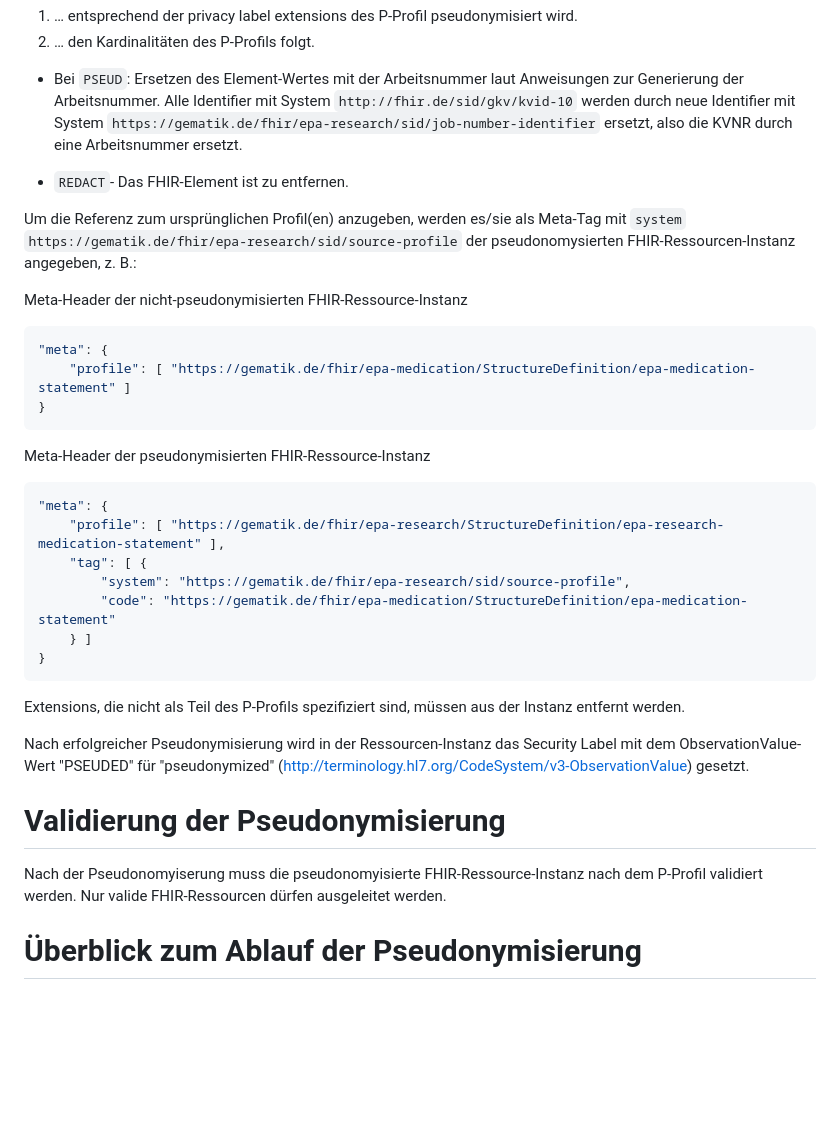
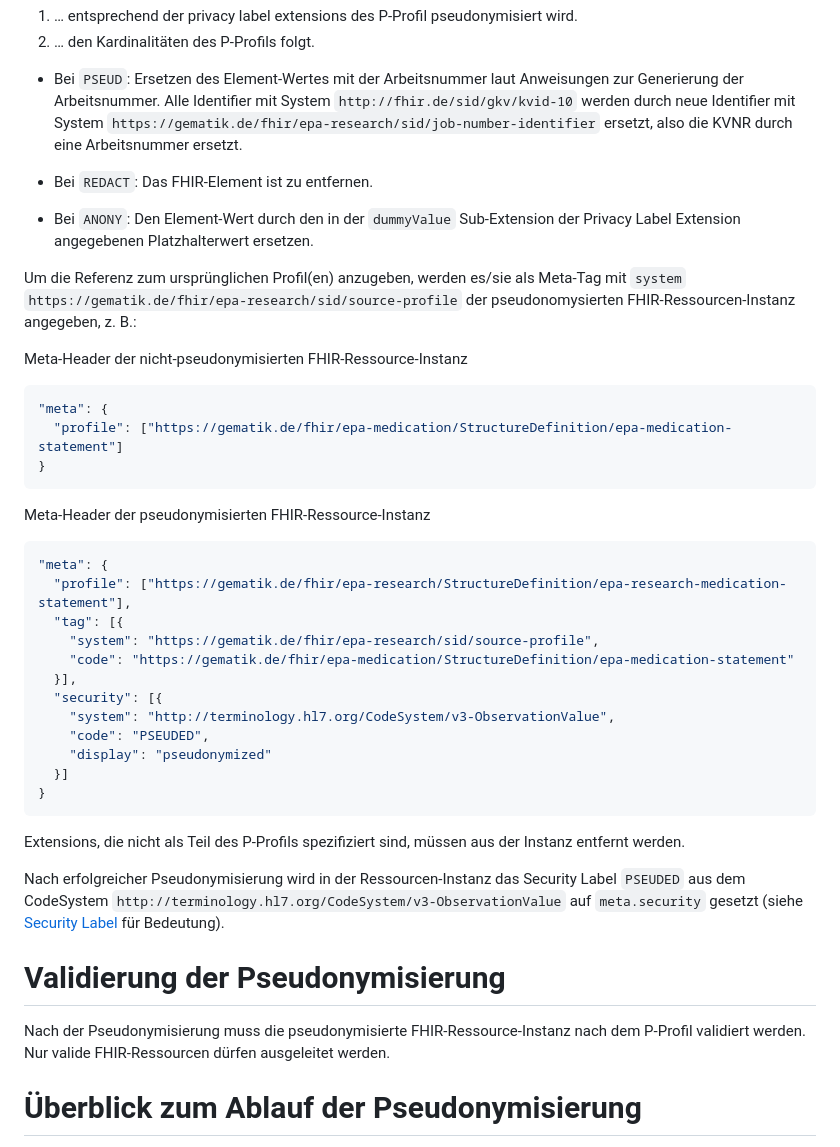
Before and after one commit to gematik/epa-research, a Markdown page: docs/leitfaden_pseudonymisierung.md, the part around one of its changes. GitHub-like rendering; blank space fills up the shorter version.

````diff
--- a/docs/leitfaden_pseudonymisierung.md
+++ b/docs/leitfaden_pseudonymisierung.md
@@ -104,36 +135,43 @@ Falls ein P-Profil spezifiziert ist, wird es verwendet um die Ressourcen-Instanz
 
 - Bei `PSEUD`: Ersetzen des Element-Wertes mit der Arbeitsnummer laut Anweisungen zur Generierung der Arbeitsnummer. Alle Identifier mit System `http://fhir.de/sid/gkv/kvid-10` werden durch neue Identifier mit System `https://gematik.de/fhir/epa-research/sid/job-number-identifier` ersetzt, also die KVNR durch eine Arbeitsnummer ersetzt.
 
-- `REDACT`- Das FHIR-Element ist zu entfernen.
+- Bei `REDACT`: Das FHIR-Element ist zu entfernen.
+
+- Bei `ANONY`: Den Element-Wert durch den in der `dummyValue` Sub-Extension der Privacy Label Extension angegebenen Platzhalterwert ersetzen.
 
 Um die Referenz zum ursprünglichen Profil(en) anzugeben, werden es/sie als Meta-Tag mit `system` `https://gematik.de/fhir/epa-research/sid/source-profile` der pseudonomysierten FHIR-Ressourcen-Instanz angegeben, z. B.:
 
 Meta-Header der nicht-pseudonymisierten FHIR-Ressource-Instanz
 ```json
 "meta": {
-    "profile": [ "https://gematik.de/fhir/epa-medication/StructureDefinition/epa-medication-statement" ]
+  "profile": ["https://gematik.de/fhir/epa-medication/StructureDefinition/epa-medication-statement"]
 }
 ```
 
 Meta-Header der pseudonymisierten FHIR-Ressource-Instanz
 ```json
 "meta": {
-    "profile": [ "https://gematik.de/fhir/epa-research/StructureDefinition/epa-research-medication-statement" ],
-    "tag": [ {
-        "system": "https://gematik.de/fhir/epa-research/sid/source-profile",
-        "code": "https://gematik.de/fhir/epa-medication/StructureDefinition/epa-medication-statement"
-    } ]
+  "profile": ["https://gematik.de/fhir/epa-research/StructureDefinition/epa-research-medication-statement"],
+  "tag": [{
+    "system": "https://gematik.de/fhir/epa-research/sid/source-profile",
+    "code": "https://gematik.de/fhir/epa-medication/StructureDefinition/epa-medication-statement"
+  }],
+  "security": [{
+    "system": "http://terminology.hl7.org/CodeSystem/v3-ObservationValue",
+    "code": "PSEUDED",
+    "display": "pseudonymized"
+  }]
 }
 ```
 
 Extensions, die nicht als Teil des P-Profils spezifiziert sind, müssen aus der Instanz entfernt werden.
 
-Nach erfolgreicher Pseudonymisierung wird in der Ressourcen-Instanz das Security Label mit dem ObservationValue-Wert "PSEUDED" für "pseudonymized" (http://terminology.hl7.org/CodeSystem/v3-ObservationValue) gesetzt.
+Nach erfolgreicher Pseudonymisierung wird in der Ressourcen-Instanz das Security Label `PSEUDED` aus dem CodeSystem `http://terminology.hl7.org/CodeSystem/v3-ObservationValue` auf `meta.security` gesetzt (siehe [Security Label](#security-label) für Bedeutung).
 
 
 # Validierung der Pseudonymisierung
 
-Nach der Pseudonomyiserung muss die pseudonomyisierte FHIR-Ressource-Instanz nach dem P-Profil validiert werden. Nur valide FHIR-Ressourcen dürfen ausgeleitet werden.
+Nach der Pseudonymisierung muss die pseudonymisierte FHIR-Ressource-Instanz nach dem P-Profil validiert werden. Nur valide FHIR-Ressourcen dürfen ausgeleitet werden.
 
 # Überblick zum Ablauf der Pseudonymisierung
 
````
Also changed, not shown: other parts of docs/leitfaden_pseudonymisierung.md (+63 -32 lines).
